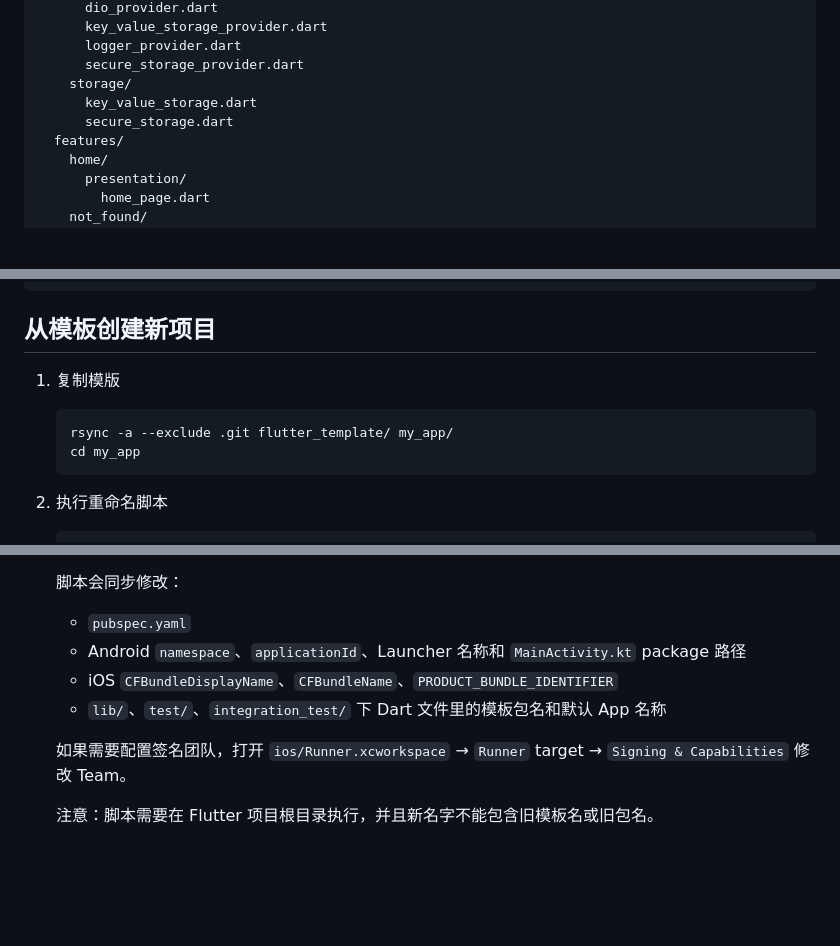
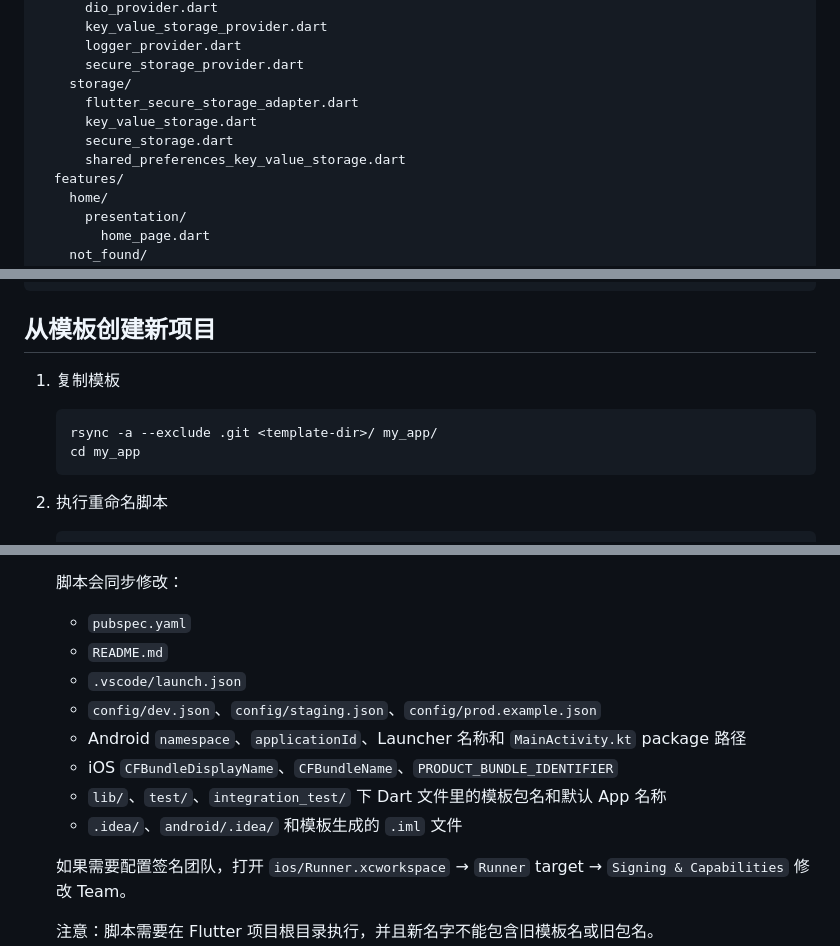
Before and after one commit to ZhangPeibin/flutter-template, a Markdown page: README.md, 3 parts joined by grey strips. GitHub-like rendering; blank space fills up the shorter version.

````diff
--- a/README.md
+++ b/README.md
@@ -36,8 +36,10 @@ lib/
       logger_provider.dart
       secure_storage_provider.dart
     storage/
+      flutter_secure_storage_adapter.dart
       key_value_storage.dart
       secure_storage.dart
+      shared_preferences_key_value_storage.dart
   features/
     home/
       presentation/
@@ -57,10 +59,10 @@ lib/
 
 ## 从模板创建新项目
 
-1. 复制模版
+1. 复制模板
 
    ```bash
-   rsync -a --exclude .git flutter_template/ my_app/
+   rsync -a --exclude .git <template-dir>/ my_app/
    cd my_app
    ```
 
@@ -84,9 +86,13 @@ lib/
    脚本会同步修改：
 
    - `pubspec.yaml`
+   - `README.md`
+   - `.vscode/launch.json`
+   - `config/dev.json`、`config/staging.json`、`config/prod.example.json`
    - Android `namespace`、`applicationId`、Launcher 名称和 `MainActivity.kt` package 路径
    - iOS `CFBundleDisplayName`、`CFBundleName`、`PRODUCT_BUNDLE_IDENTIFIER`
    - `lib/`、`test/`、`integration_test/` 下 Dart 文件里的模板包名和默认 App 名称
+   - `.idea/`、`android/.idea/` 和模板生成的 `.iml` 文件
 
    如果需要配置签名团队，打开 `ios/Runner.xcworkspace` → `Runner` target → `Signing & Capabilities` 修改 Team。
 
````
Also changed, not shown: other parts of README.md (+40 -20 lines).
